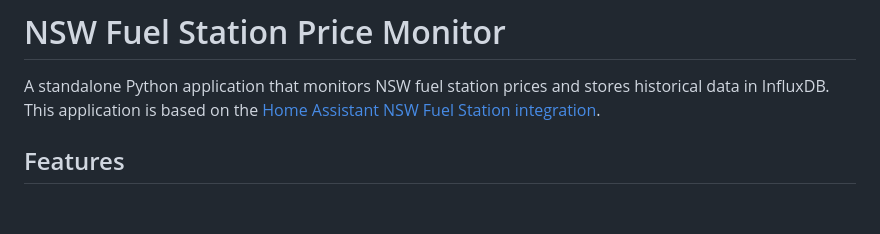
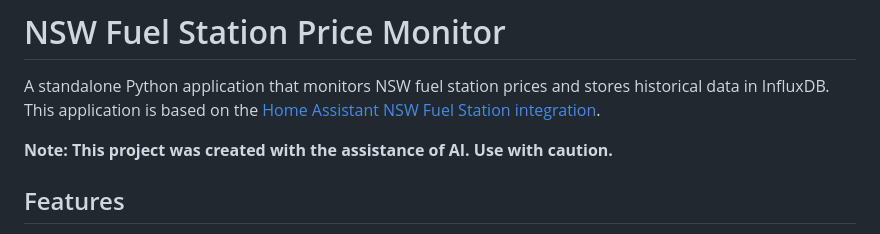
Before and after one commit to m1ckyb/FuelApp, a Markdown page: README.md, the part around the change. Drawn GitHub-style; blank space fills up the shorter version.

Commit message:
Add caution note about AI assistance in README
Added a caution note regarding AI assistance.

```diff
--- a/README.md
+++ b/README.md
@@ -1,6 +1,8 @@
 # NSW Fuel Station Price Monitor
 
 A standalone Python application that monitors NSW fuel station prices and stores historical data in InfluxDB. This application is based on the [Home Assistant NSW Fuel Station integration](https://github.com/home-assistant/core/tree/dev/homeassistant/components/nsw_fuel_station).
+
+**Note: This project was created with the assistance of AI. Use with caution.**
 
 ## Features
 
```
